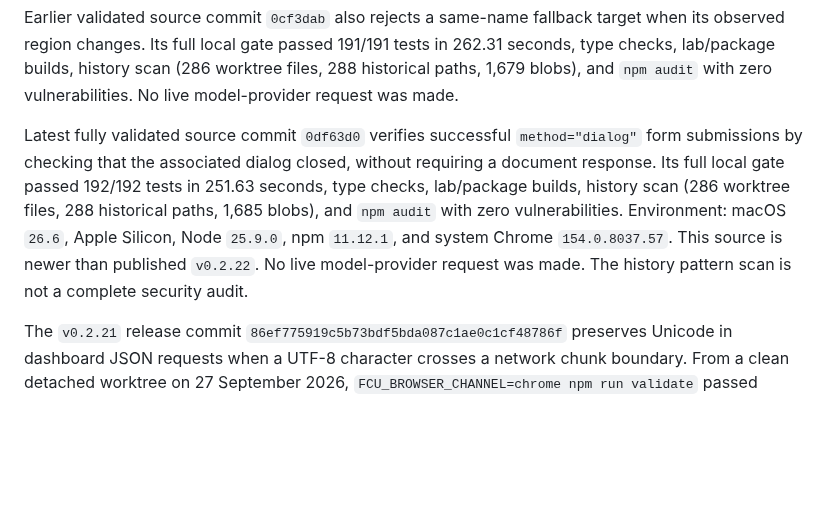
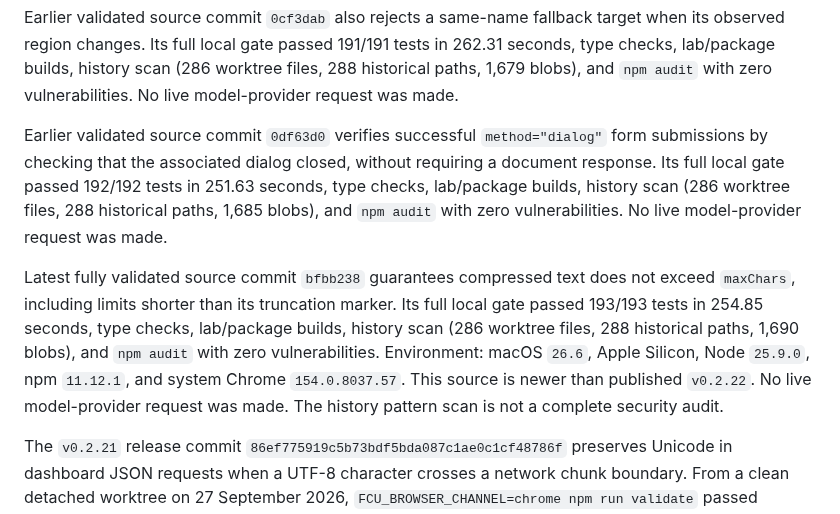
Before and after one commit to OthmaneBlial/FreeComputerUse, a Markdown page: docs/LOCAL_VALIDATION.md, the part around the change. GitHub-like rendering; blank space fills up the shorter version.

Commit message:
docs: record compression budget validation

```diff
--- a/docs/LOCAL_VALIDATION.md
+++ b/docs/LOCAL_VALIDATION.md
@@ -84,15 +84,22 @@ tests in 262.31 seconds, type checks, lab/package builds, history scan (286
 worktree files, 288 historical paths, 1,679 blobs), and `npm audit` with zero
 vulnerabilities. No live model-provider request was made.
 
-Latest fully validated source commit `0df63d0` verifies successful
+Earlier validated source commit `0df63d0` verifies successful
 `method="dialog"` form submissions by checking that the associated dialog
 closed, without requiring a document response. Its full local gate passed
 192/192 tests in 251.63 seconds, type checks, lab/package builds, history scan
 (286 worktree files, 288 historical paths, 1,685 blobs), and `npm audit` with
-zero vulnerabilities. Environment: macOS `26.6`, Apple Silicon, Node `25.9.0`,
-npm `11.12.1`, and system Chrome `154.0.8037.57`. This source is newer than
-published `v0.2.22`. No live model-provider request was made. The history
-pattern scan is not a complete security audit.
+zero vulnerabilities. No live model-provider request was made.
+
+Latest fully validated source commit `bfbb238` guarantees compressed text does
+not exceed `maxChars`, including limits shorter than its truncation marker. Its
+full local gate passed 193/193 tests in 254.85 seconds, type checks,
+lab/package builds, history scan (286 worktree files, 288 historical paths,
+1,690 blobs), and `npm audit` with zero vulnerabilities. Environment: macOS
+`26.6`, Apple Silicon, Node `25.9.0`, npm `11.12.1`, and system Chrome
+`154.0.8037.57`. This source is newer than published `v0.2.22`. No live
+model-provider request was made. The history pattern scan is not a complete
+security audit.
 
 The `v0.2.21` release commit `86ef775919c5b73bdf5bda087c1ae0c1cf48786f`
 preserves Unicode in dashboard JSON requests when a UTF-8 character crosses a
```
Also changed, not shown: ROADMAP.md (+1 -1 lines), docs/SUPPORT_MATRIX.md (+11 -6 lines).
